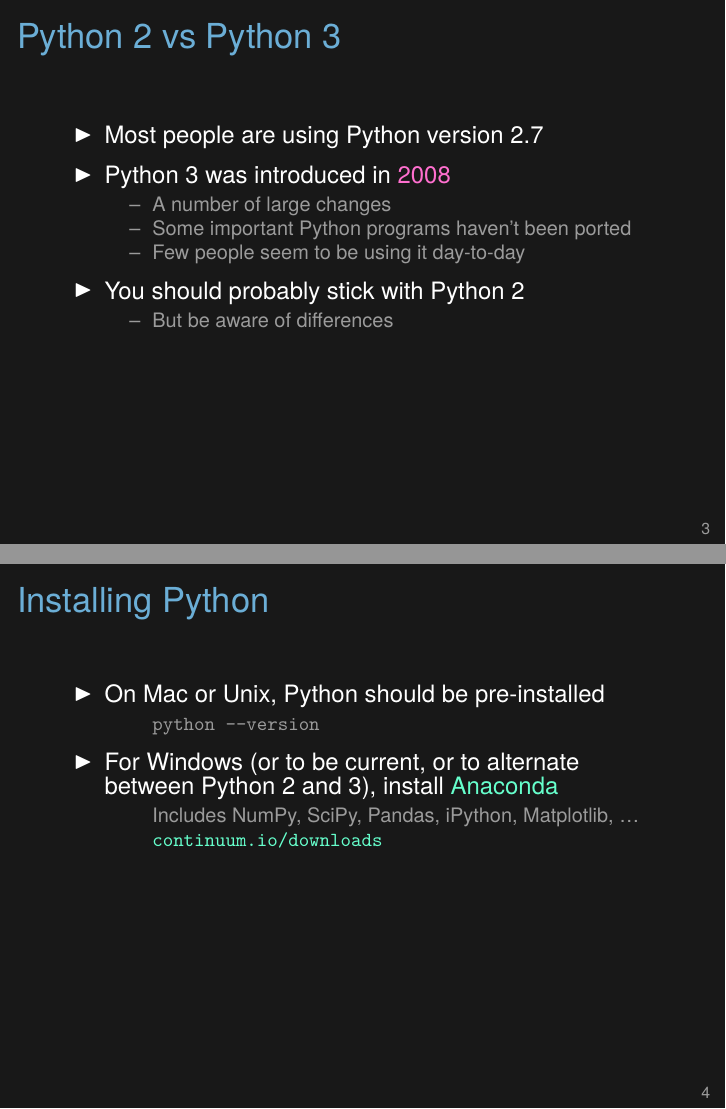
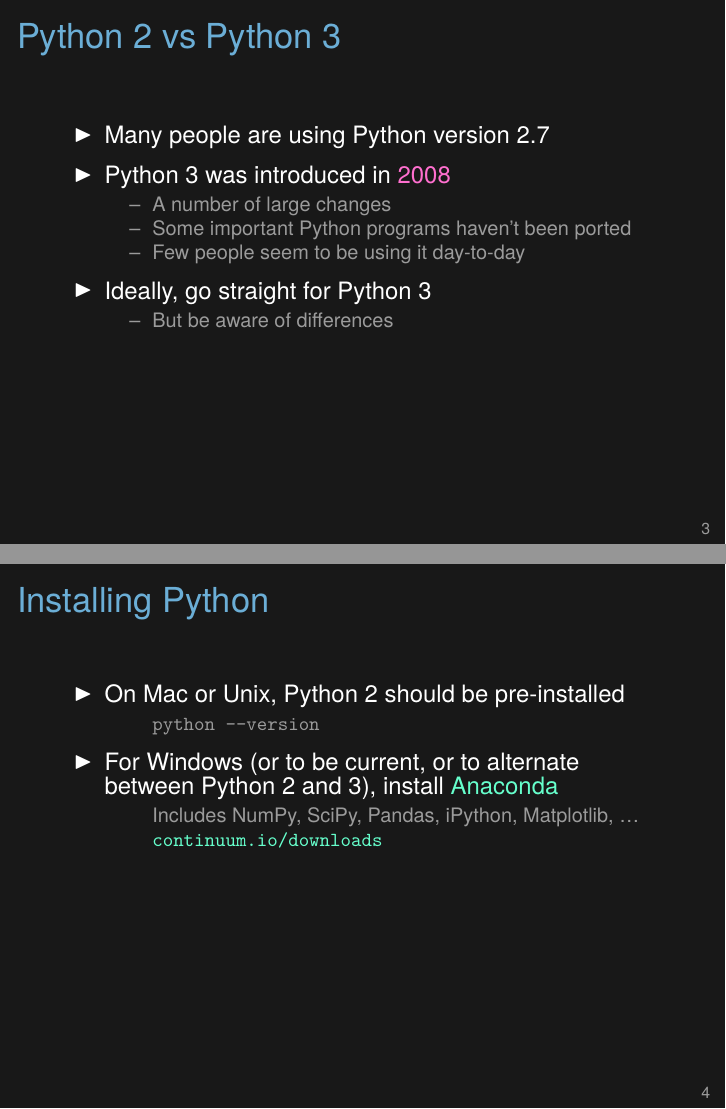
Before and after one commit to kbroman/Tools4RR, LaTeX slides (13_Python/13_python.tex): pages 5 and 6 of 34, joined at a grey line. Compiled offline with XeLaTeX.

Commit message:
Recommend learning python 3

```diff
--- a/13_Python/13_python.tex
+++ b/13_Python/13_python.tex
@@ -77,14 +77,14 @@
 \begin{frame}{Python 2 vs Python 3}
 
 \bbi
-\item Most people are using Python version 2.7
+\item Many people are using Python version 2.7
 \item Python 3 was introduced in {\vhilit 2008}
   \bi
   \item A number of large changes
   \item Some important Python programs haven't been ported
   \item Few people seem to be using it day-to-day
   \ei
-\item You should probably stick with Python 2
+\item Ideally, go straight for Python 3
   \bi
   \item But be aware of differences
   \ei
@@ -96,7 +96,12 @@
   Python 2.
 
   Python 3 is much better than Python 2, but it hasn't penetrated the
-  Python community sufficiently.
+  Python community sufficiently. But it's definitely getting better.
+
+  I'm still a bit torn about whether to recommend Python 2 or Python 3
+  when you're starting out, but at this point it probably is better to
+  go straight for Python 3, but be aware of the differences as they
+  may bite you now and then.
 }
 \end{frame}
 
@@ -104,7 +109,7 @@
 \begin{frame}{Installing Python}
 
 \bbi
-\item On Mac or Unix, Python should be pre-installed
+\item On Mac or Unix, Python 2 should be pre-installed
   \bi
   \item[] {\tt python --version}
   \ei
```
